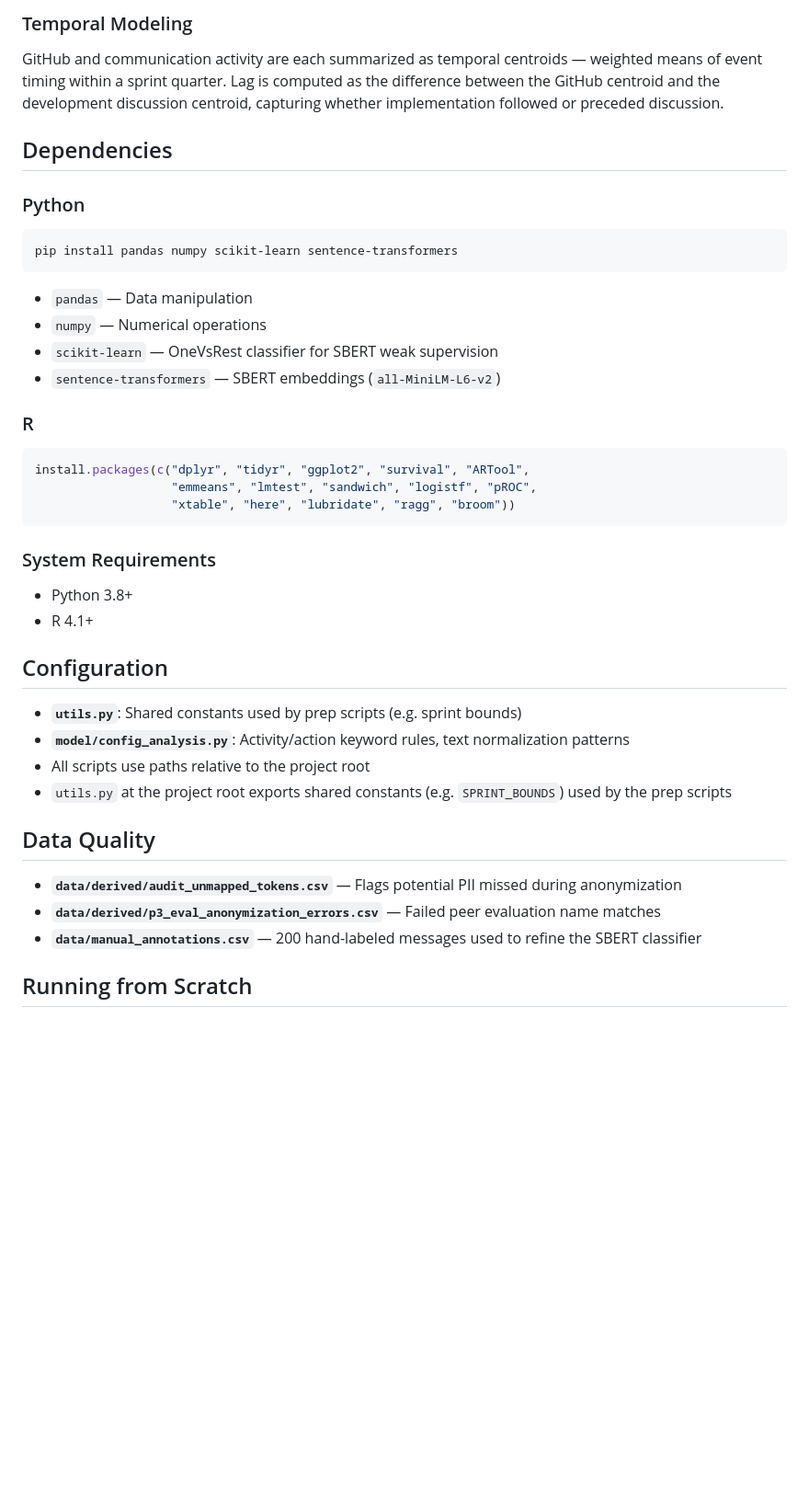
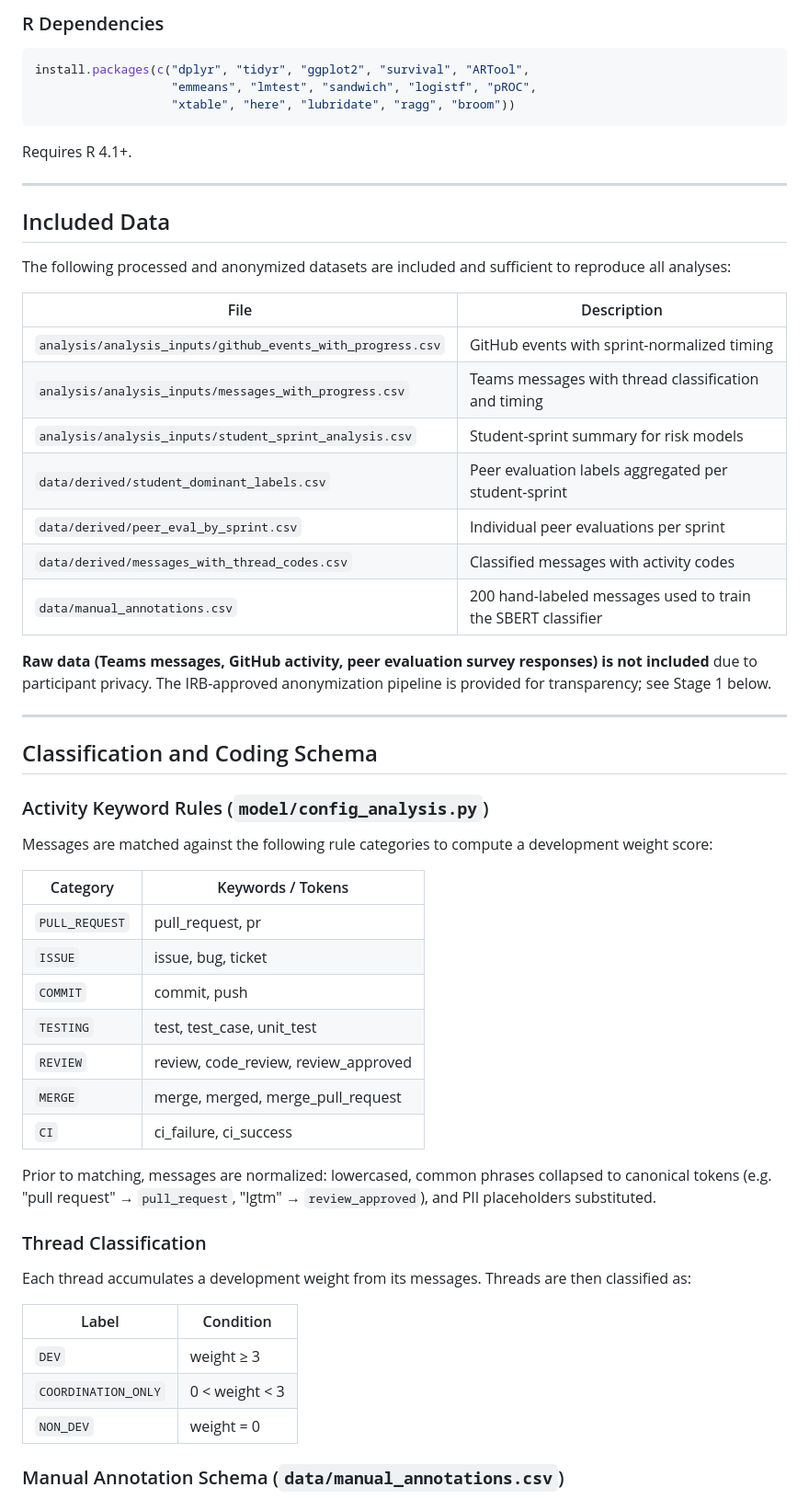
Before and after one commit to twinick/talk-is-cheap-replication, a Markdown page: README.md, the part around one of its changes. Shown at 92% size. GitHub-like rendering; blank space fills up the shorter version.

````diff
--- a/README.md
+++ b/README.md
@@ -167,40 +24,58 @@ Development weight is derived from rule-based keyword matching (pull requests, t
-### Temporal Modeling
-GitHub and communication activity are each summarized as temporal centroids — weighted means of event timing within a sprint quarter. Lag is computed as the difference between the GitHub centroid and the development discussion centroid, capturing whether implementation followed or preceded discussion.
-
-## Dependencies
-
-### Python
-```bash
-pip install pandas numpy scikit-learn sentence-transformers
-```
-
-- `pandas` — Data manipulation
-- `numpy` — Numerical operations
-- `scikit-learn` — OneVsRest classifier for SBERT weak supervision
-- `sentence-transformers` — SBERT embeddings (`all-MiniLM-L6-v2`)
-
-### R
+### R Dependencies
 ```r
 install.packages(c("dplyr", "tidyr", "ggplot2", "survival", "ARTool",
                    "emmeans", "lmtest", "sandwich", "logistf", "pROC",
                    "xtable", "here", "lubridate", "ragg", "broom"))
 ```
+Requires R 4.1+.
 
-### System Requirements
-- Python 3.8+
-- R 4.1+
+---
 
-## Configuration
+## Included Data
 
-- **`utils.py`**: Shared constants used by prep scripts (e.g. sprint bounds)
-- **`model/config_analysis.py`**: Activity/action keyword rules, text normalization patterns
-- All scripts use paths relative to the project root
-- `utils.py` at the project root exports shared constants (e.g. `SPRINT_BOUNDS`) used by the prep scripts
+The following processed and anonymized datasets are included and sufficient to reproduce all analyses:
 
-## Data Quality
+| File | Description |
+|------|-------------|
+| `analysis/analysis_inputs/github_events_with_progress.csv` | GitHub events with sprint-normalized timing |
+| `analysis/analysis_inputs/messages_with_progress.csv` | Teams messages with thread classification and timing |
+| `analysis/analysis_inputs/student_sprint_analysis.csv` | Student-sprint summary for risk models |
+| `data/derived/student_dominant_labels.csv` | Peer evaluation labels aggregated per student-sprint |
+| `data/derived/peer_eval_by_sprint.csv` | Individual peer evaluations per sprint |
+| `data/derived/messages_with_thread_codes.csv` | Classified messages with activity codes |
+| `data/manual_annotations.csv` | 200 hand-labeled messages used to train the SBERT classifier |
 
-- **`data/derived/audit_unmapped_tokens.csv`** — Flags potential PII missed during anonymization
-- **`data/derived/p3_eval_anonymization_errors.csv`** — Failed peer evaluation name matches
-- **`data/manual_annotations.csv`** — 200 hand-labeled messages used to refine the SBERT classifier
+**Raw data (Teams messages, GitHub activity, peer evaluation survey responses) is not included** due to participant privacy. The IRB-approved anonymization pipeline is provided for transparency; see Stage 1 below.
 
-## Running from Scratch
+---
+
+## Classification and Coding Schema
+
+### Activity Keyword Rules (`model/config_analysis.py`)
+
+Messages are matched against the following rule categories to compute a development weight score:
+
+| Category | Keywords / Tokens |
+|----------|-------------------|
+| `PULL_REQUEST` | pull_request, pr |
+| `ISSUE` | issue, bug, ticket |
+| `COMMIT` | commit, push |
+| `TESTING` | test, test_case, unit_test |
+| `REVIEW` | review, code_review, review_approved |
+| `MERGE` | merge, merged, merge_pull_request |
+| `CI` | ci_failure, ci_success |
+
+Prior to matching, messages are normalized: lowercased, common phrases collapsed to canonical tokens (e.g. "pull request" → `pull_request`, "lgtm" → `review_approved`), and PII placeholders substituted.
+
+### Thread Classification
+
+Each thread accumulates a development weight from its messages. Threads are then classified as:
+
+| Label | Condition |
+|-------|-----------|
+| `DEV` | weight ≥ 3 |
+| `COORDINATION_ONLY` | 0 < weight < 3 |
+| `NON_DEV` | weight = 0 |
+
+### Manual Annotation Schema (`data/manual_annotations.csv`)
+
````
Also changed, not shown: other parts of README.md (+112 -166 lines).
